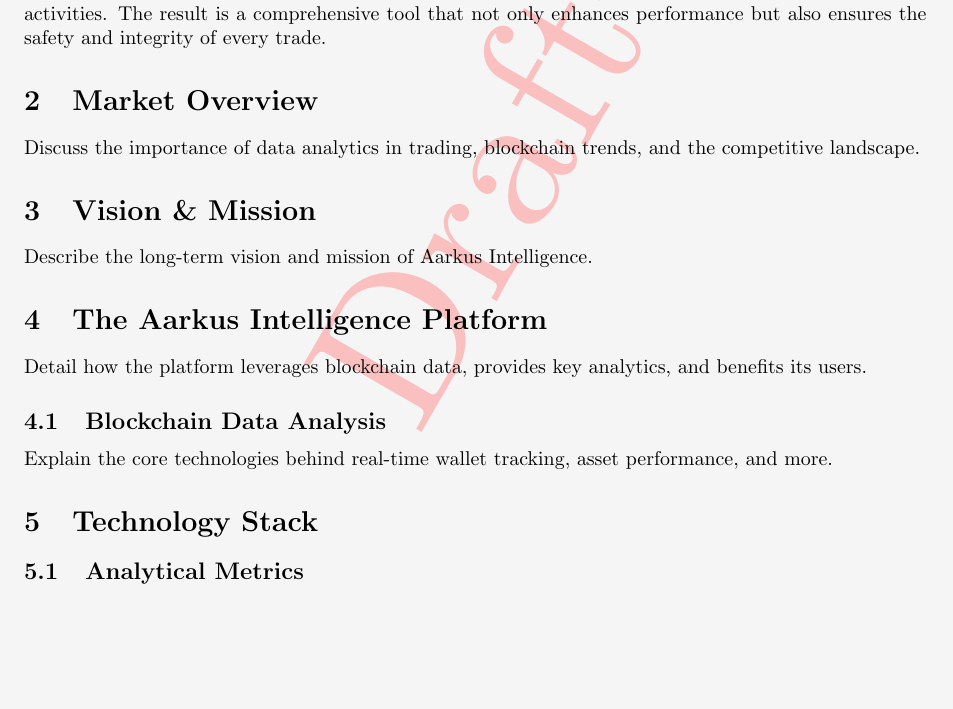
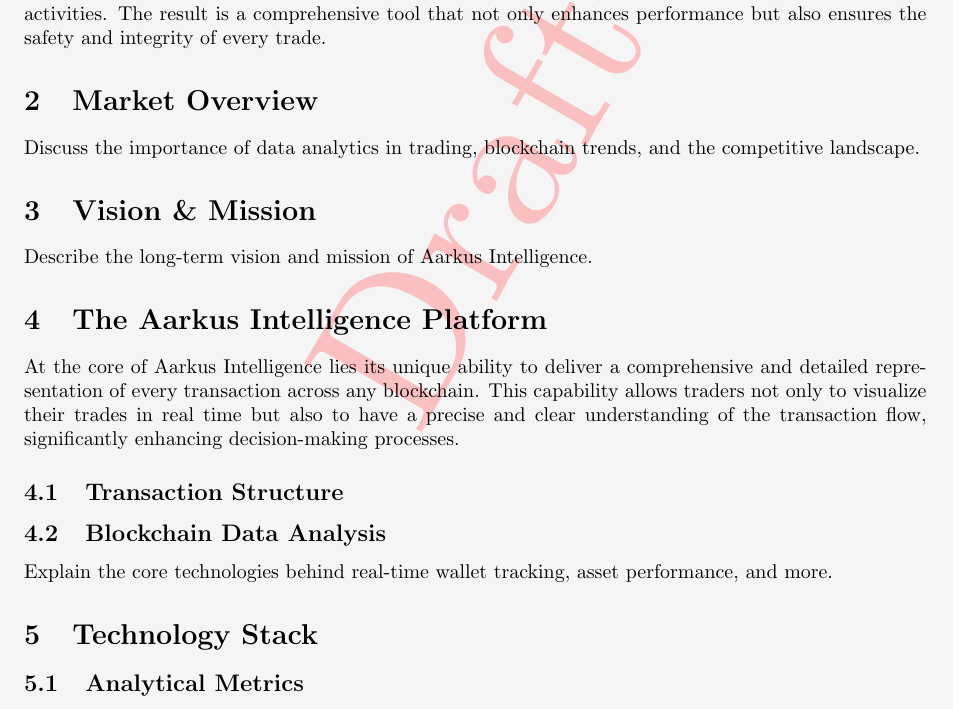
Before and after one commit to aarkusintelligence/whitepaper, a LaTeX paper (aarkus-intelligence-whitepaper.tex): part of page 2 of 3, cut so that both start at the same text, the shorter picture padded with empty space. Compiled offline with pdfLaTeX.

Commit message:
Introducing the platform

```diff
--- a/aarkus-intelligence-whitepaper.tex
+++ b/aarkus-intelligence-whitepaper.tex
@@ -78,7 +112,10 @@
 Describe the long-term vision and mission of Aarkus Intelligence.
 
 \section{The Aarkus Intelligence Platform}
-Detail how the platform leverages blockchain data, provides key analytics, and benefits its users.
+At the core of Aarkus Intelligence lies its unique ability to deliver a comprehensive and detailed representation of every transaction across any blockchain. This capability allows traders not only to visualize their trades in real time but also to have a precise and clear understanding of the transaction flow, significantly enhancing decision-making processes.
+
+\subsection{Transaction Structure}
+
 
 \subsection{Blockchain Data Analysis}
 Explain the core technologies behind real-time wallet tracking, asset performance, and more.
```
Also changed, not shown: aarkus-intelligence-whitepaper.pdf, aarkus-intelligence-whitepaper.tex (34 more changed lines), 4 other files.
